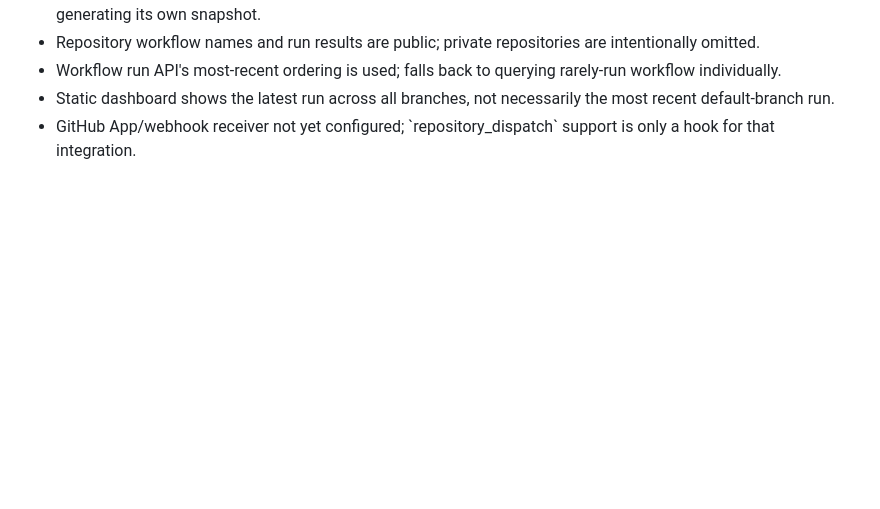
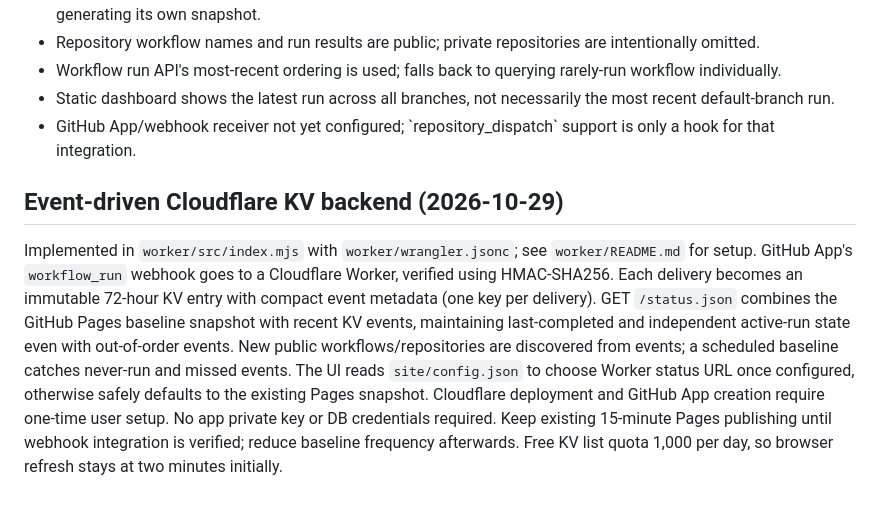
Before and after one commit to mbligh/dashboard, a Markdown page: project.md, the part around the change. Drawn GitHub-style; blank space fills up the shorter version.

Commit message:
Document opt-in Cloudflare Worker KV architecture and rollout

```diff
--- a/project.md
+++ b/project.md
@@ -43,3 +43,8 @@ A repository administrator must select **Settings → Pages → Build and deploy
 - Workflow run API's most-recent ordering is used; falls back to querying rarely-run workflow individually.
 - Static dashboard shows the latest run across all branches, not necessarily the most recent default-branch run.
 - GitHub App/webhook receiver not yet configured; \`repository_dispatch\` support is only a hook for that integration.
+
+
+## Event-driven Cloudflare KV backend (2026-10-29)
+
+Implemented in `worker/src/index.mjs` with `worker/wrangler.jsonc`; see `worker/README.md` for setup. GitHub App's `workflow_run` webhook goes to a Cloudflare Worker, verified using HMAC-SHA256. Each delivery becomes an immutable 72-hour KV entry with compact event metadata (one key per delivery). GET `/status.json` combines the GitHub Pages baseline snapshot with recent KV events, maintaining last-completed and independent active-run state even with out-of-order events. New public workflows/repositories are discovered from events; a scheduled baseline catches never-run and missed events. The UI reads `site/config.json` to choose Worker status URL once configured, otherwise safely defaults to the existing Pages snapshot. Cloudflare deployment and GitHub App creation require one-time user setup. No app private key or DB credentials required. Keep existing 15-minute Pages publishing until webhook integration is verified; reduce baseline frequency afterwards. Free KV list quota 1,000 per day, so browser refresh stays at two minutes initially.
```
